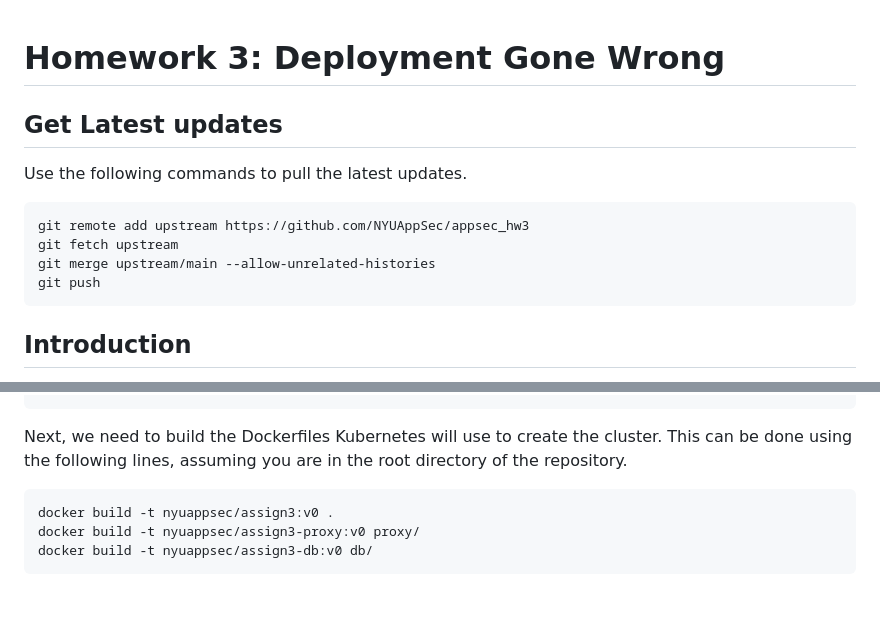
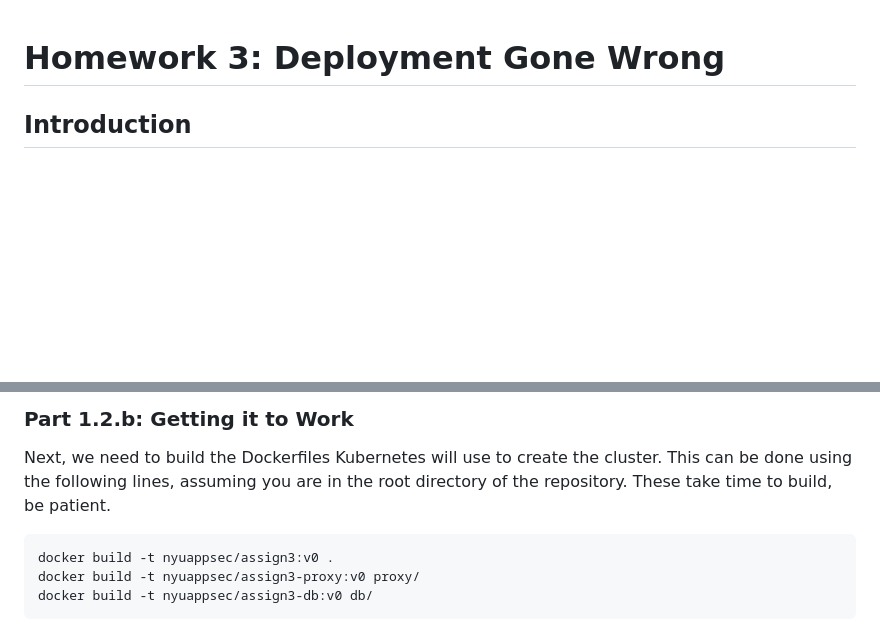
Before and after one commit to NYUAppSec/appsec_hw3, a Markdown page: README.md, 2 parts joined by grey strips. Rendered like a GitHub page; blank space fills up the shorter version.

````diff
--- a/README.md
+++ b/README.md
@@ -1,14 +1,4 @@
 # Homework 3: Deployment Gone Wrong
-
-## Get Latest updates
-
-Use the following commands to pull the latest updates.
-```bash
-git remote add upstream https://github.com/NYUAppSec/appsec_hw3
-git fetch upstream
-git merge upstream/main --allow-unrelated-histories
-git push
-```
 
 ## Introduction
 
@@ -109,7 +137,8 @@ eval $(minikube docker-env)
+### Part 1.2.b: Getting it to Work
 
 Next, we need to build the Dockerfiles Kubernetes will use to create the
 cluster. This can be done using the following lines, assuming you are in the
-root directory of the repository.
+root directory of the repository. These take time to build, be patient.
 
 ```
 docker build -t nyuappsec/assign3:v0 .
````
Also changed, not shown: other parts of README.md (+48 -10 lines).
